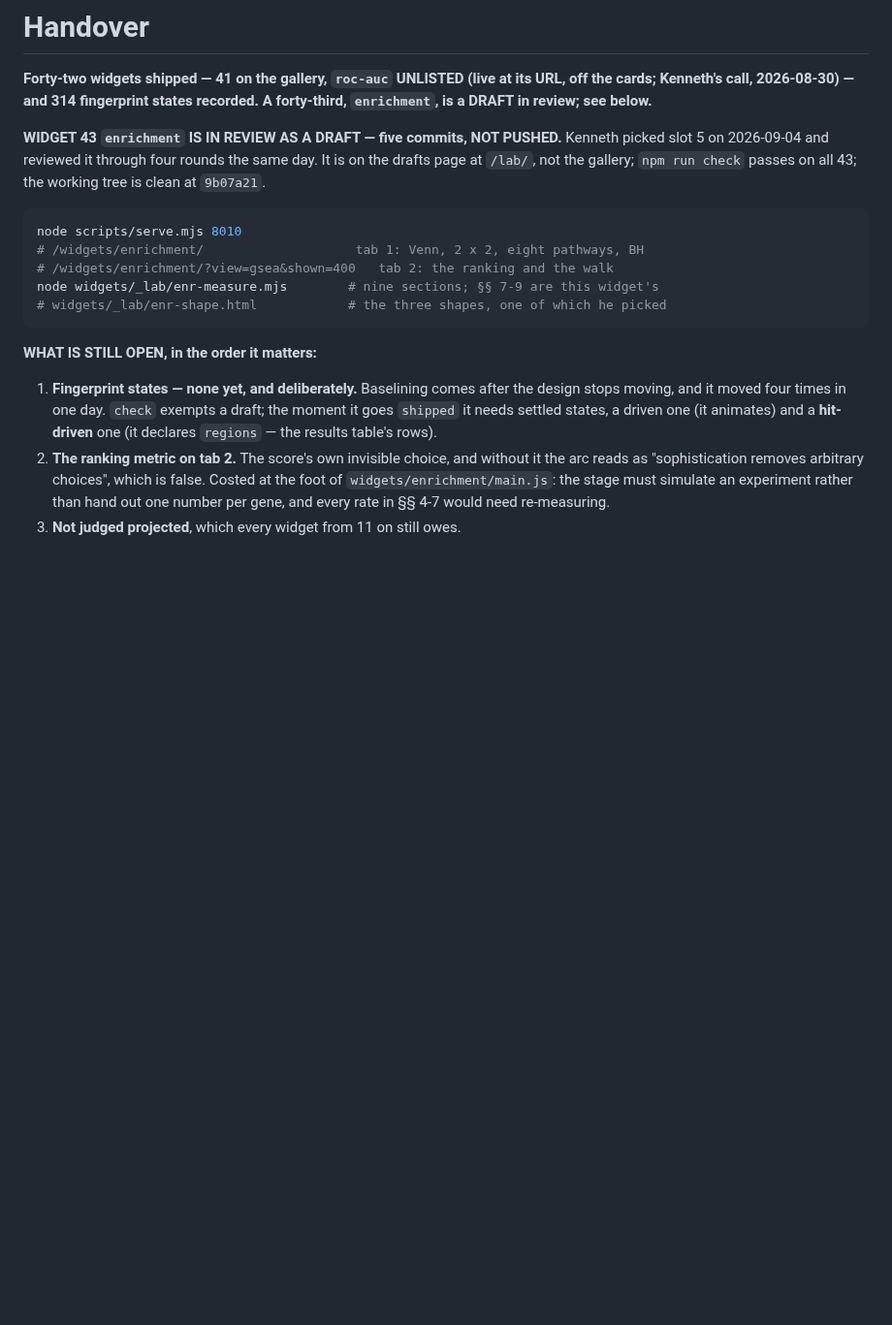
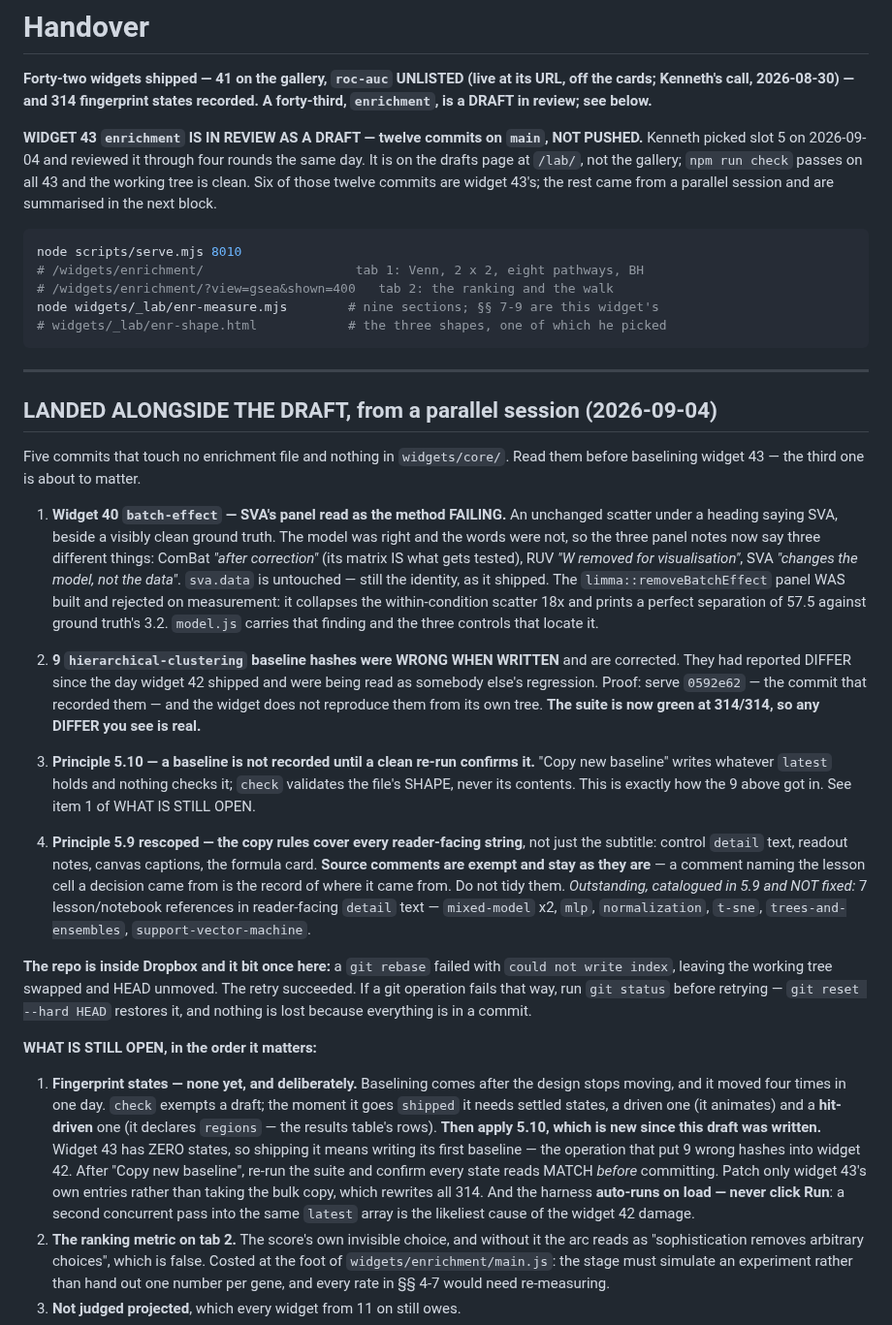
Before and after one commit to nusmedicine/statml, a Markdown page: HANDOVER.md, the part around the change. Shown at 97% size. Rendered like a GitHub page; blank space fills up the shorter version.

Commit message:
HANDOVER: what landed alongside the widget 43 draft
Its facts were stale — five commits and a clean tree at 9b07a21 — and it
had no record of the parallel session. Adds a block for the five commits
that landed beside it: widget 40's panel notes, the 9 corrected
hierarchical-clustering hashes, and principles 5.9 and 5.10.

Item 1 of WHAT IS STILL OPEN now carries 5.10 where it applies, because
widget 43 has zero fingerprint states and shipping it means performing
the exact operation that put 9 wrong hashes into widget 42.

Also records the Dropbox git failure seen here once, and how to recover
from it, since the next session will be working in the same checkout.

Co-Authored-By: Claude Opus 5 <noreply@anthropic.com>

````diff
--- a/HANDOVER.md
+++ b/HANDOVER.md
@@ -4,10 +4,12 @@
 its URL, off the cards; Kenneth's call, 2026-08-30) — and 314 fingerprint states
 recorded. A forty-third, `enrichment`, is a DRAFT in review; see below.**
 
-**WIDGET 43 `enrichment` IS IN REVIEW AS A DRAFT — five commits, NOT PUSHED.**
-Kenneth picked slot 5 on 2026-09-04 and reviewed it through four rounds the
-same day. It is on the drafts page at `/lab/`, not the gallery; `npm run check`
-passes on all 43; the working tree is clean at `9b07a21`.
+**WIDGET 43 `enrichment` IS IN REVIEW AS A DRAFT — twelve commits on `main`,
+NOT PUSHED.** Kenneth picked slot 5 on 2026-09-04 and reviewed it through four
+rounds the same day. It is on the drafts page at `/lab/`, not the gallery;
+`npm run check` passes on all 43 and the working tree is clean. Six of those
+twelve commits are widget 43's; the rest came from a parallel session and are
+summarised in the next block.
 
 ```bash
 node scripts/serve.mjs 8010
@@ -17,6 +19,51 @@ node widgets/_lab/enr-measure.mjs        # nine sections; §§ 7-9 are this widg
 # widgets/_lab/enr-shape.html            # the three shapes, one of which he picked
 ```
 
+---
+
+## LANDED ALONGSIDE THE DRAFT, from a parallel session (2026-09-04)
+
+Five commits that touch no enrichment file and nothing in `widgets/core/`. Read
+them before baselining widget 43 — the third one is about to matter.
+
+1. **Widget 40 `batch-effect` — SVA's panel read as the method FAILING.** An
+   unchanged scatter under a heading saying SVA, beside a visibly clean ground
+   truth. The model was right and the words were not, so the three panel notes
+   now say three different things: ComBat *"after correction"* (its matrix IS
+   what gets tested), RUV *"W removed for visualisation"*, SVA *"changes the
+   model, not the data"*. `sva.data` is untouched — still the identity, as it
+   shipped. The `limma::removeBatchEffect` panel WAS built and rejected on
+   measurement: it collapses the within-condition scatter 18x and prints a
+   perfect separation of 57.5 against ground truth's 3.2. `model.js` carries
+   that finding and the three controls that locate it.
+
+2. **9 `hierarchical-clustering` baseline hashes were WRONG WHEN WRITTEN** and
+   are corrected. They had reported DIFFER since the day widget 42 shipped and
+   were being read as somebody else's regression. Proof: serve `0592e62` — the
+   commit that recorded them — and the widget does not reproduce them from its
+   own tree. **The suite is now green at 314/314, so any DIFFER you see is
+   real.**
+
+3. **Principle 5.10 — a baseline is not recorded until a clean re-run confirms
+   it.** "Copy new baseline" writes whatever `latest` holds and nothing checks
+   it; `check` validates the file's SHAPE, never its contents. This is exactly
+   how the 9 above got in. See item 1 of WHAT IS STILL OPEN.
+
+4. **Principle 5.9 rescoped — the copy rules cover every reader-facing string**,
+   not just the subtitle: control `detail` text, readout notes, canvas captions,
+   the formula card. **Source comments are exempt and stay as they are** — a
+   comment naming the lesson cell a decision came from is the record of where it
+   came from. Do not tidy them.
+   *Outstanding, catalogued in 5.9 and NOT fixed:* 7 lesson/notebook references
+   in reader-facing `detail` text — `mixed-model` x2, `mlp`, `normalization`,
+   `t-sne`, `trees-and-ensembles`, `support-vector-machine`.
+
+**The repo is inside Dropbox and it bit once here:** a `git rebase` failed with
+`could not write index`, leaving the working tree swapped and HEAD unmoved. The
+retry succeeded. If a git operation fails that way, run `git status` before
+retrying — `git reset --hard HEAD` restores it, and nothing is lost because
+everything is in a commit.
+
 **WHAT IS STILL OPEN, in the order it matters:**
 
 1. **Fingerprint states — none yet, and deliberately.** Baselining comes after
@@ -24,6 +71,14 @@ node widgets/_lab/enr-measure.mjs        # nine sections; §§ 7-9 are this widg
    a draft; the moment it goes `shipped` it needs settled states, a driven one
    (it animates) and a **hit-driven** one (it declares `regions` — the results
    table's rows).
+   **Then apply 5.10, which is new since this draft was written.** Widget 43 has
+   ZERO states, so shipping it means writing its first baseline — the operation
+   that put 9 wrong hashes into widget 42. After "Copy new baseline", re-run the
+   suite and confirm every state reads MATCH *before* committing. Patch only
+   widget 43's own entries rather than taking the bulk copy, which rewrites all
+   314. And the harness **auto-runs on load — never click Run**: a second
+   concurrent pass into the same `latest` array is the likeliest cause of the
+   widget 42 damage.
 2. **The ranking metric on tab 2.** The score's own invisible choice, and
    without it the arc reads as "sophistication removes arbitrary choices",
    which is false. Costed at the foot of `widgets/enrichment/main.js`: the
````
